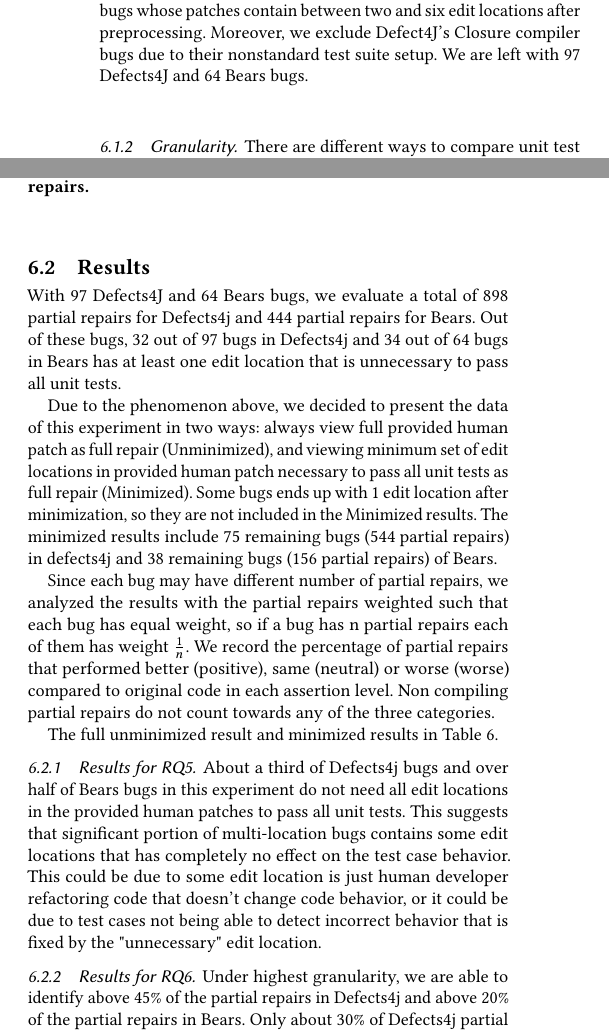
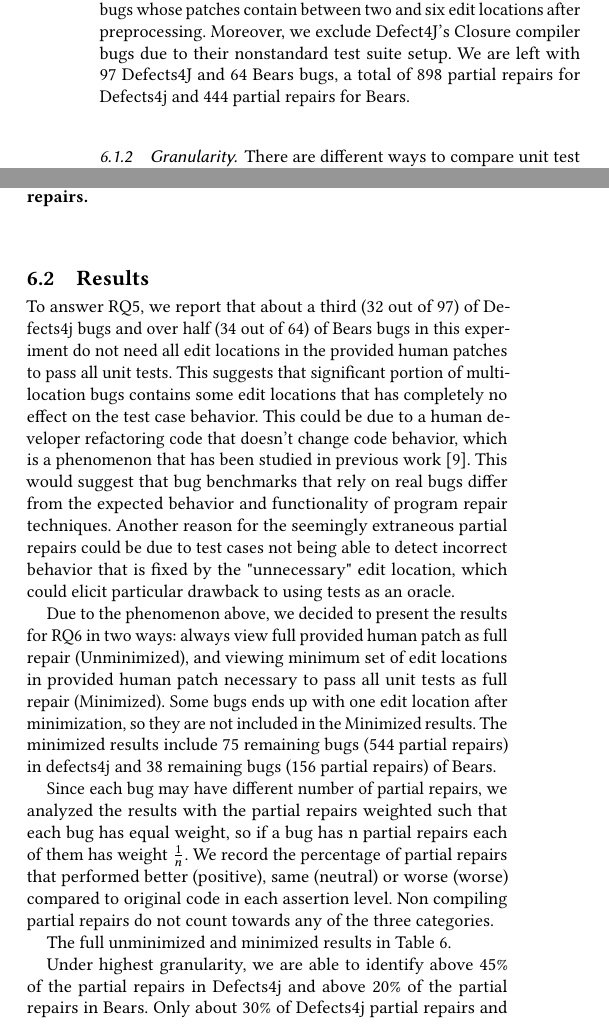
Before and after one commit to squaresLab/MultiEdit_Experiments, a LaTeX paper (paper/fse2020-multi-edit-bugs.tex): two parts of the columns of page 8 of 11, joined at a grey line, cut so that both start at the same text. Compiled offline with pdfLaTeX.

Commit message:
section 6.2

```diff
--- a/paper/fse2020-multi-edit-bugs.tex
+++ b/paper/fse2020-multi-edit-bugs.tex
@@ -768,7 +768,8 @@ to the number of available edit operations, we evaluate bugs whose patches
 contain between two and six edit locations after preprocessing.
 Moreover, we exclude Defect4J's Closure compiler bugs due to
 their nonstandard test suite setup.
-We are left with 97 Defects4J and 64 Bears bugs.
+We are left with 97 Defects4J and 64 Bears bugs, a total of 898 partial repairs for Defects4j
+and 444 partial repairs for Bears.
 
 \subsubsection{Granularity}
 
@@ -792,17 +793,26 @@ assertions in $M$, there should be an increase in $AS(M)$.
 
 \subsection{Results}
 
-With 97 Defects4J and 64 Bears bugs, we evaluate
-a total of 898 partial repairs for Defects4j and 444 partial repairs for Bears.
-Out of these bugs, 32 out of 97 bugs in Defects4j and
-34 out of 64 bugs in Bears has at least one edit location that
-is unnecessary to pass all unit tests.
+To answer RQ5, we report that about a
+third (32 out of 97) of Defects4j bugs and over half (34 out of 64) of
+Bears bugs in this experiment do not need all edit locations in the provided human patches
+to pass
+all unit tests. This suggests that significant portion of multi-location bugs contains some
+edit locations that has completely no effect on the test case behavior. This could be due to a
+human developer refactoring code that doesn't change code behavior, which is a
+phenomenon that has been studied in previous work~\cite{tangledchanges}. This would
+suggest that bug benchmarks that rely on real bugs differ from the expected behavior and
+functionality of program repair techniques. Another reason for the seemingly extraneous
+partial repairs could be due to test cases not being able to detect incorrect behavior that is
+fixed
+by the "unnecessary" edit location, which could elicit particular drawback to using tests as an
+oracle.
 
-Due to the phenomenon above, we decided to present the
-data of this experiment in two ways: always view full provided human patch as full repair
+Due to the phenomenon above, we decided to present the results for RQ6 in two ways:
+always view full provided human patch as full repair
 (Unminimized), and viewing minimum set of edit locations in provided human patch necessary
 to pass all unit tests as full repair (Minimized).
-Some bugs ends up with 1 edit location after minimization,
+Some bugs ends up with one edit location after minimization,
 so they are not included in the Minimized results. The minimized results
 include 75 remaining bugs (544 partial repairs) in defects4j and 38 remaining bugs (156 partial repairs) of Bears.
 
@@ -813,7 +823,7 @@ $\frac{1}{n}$. We record the percentage of partial repairs that performed better
 or worse (worse) compared to original code in each assertion level. Non compiling
 partial repairs do not count towards any of the three categories.
 
-The full unminimized result and minimized results in Table \ref{yiweitable}.
+The full unminimized and minimized results in Table \ref{yiweitable}.
 
 
 \begin{table}
@@ -843,16 +853,6 @@ More granular fitness functions are generally better at positively identifying p
 \label{yiweitable}
 \end{table}
 
-\subsubsection{Results for RQ5}
-About a third of Defects4j bugs and over half of
-Bears bugs in this experiment do not need all edit locations in the provided human patches to pass
-all unit tests. This suggests that significant portion of multi-location bugs contains some
-edit locations that has completely no effect on the test case behavior. This could be due to some
-edit location is just human developer refactoring code that doesn't change code behavior,
-or it could be due to test cases not being able to detect incorrect behavior that is fixed
-by the "unnecessary" edit location.
-
-\subsubsection{Results for RQ6}
 
 Under highest granularity, we are able to identify above 45\% of the partial repairs in Defects4j
 and above 20\% of the partial repairs in Bears. Only about 30\% of Defects4j partial repairs and 50-60\%
```
Also changed, not shown: paper/references.bib (+14 -0 lines).
